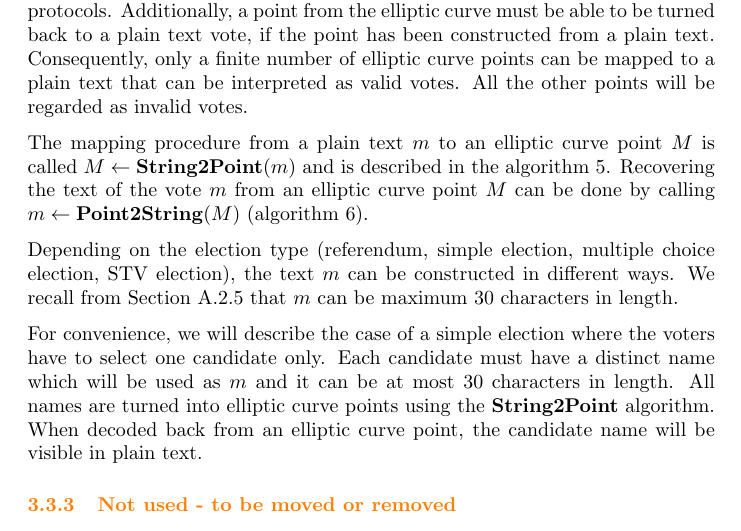
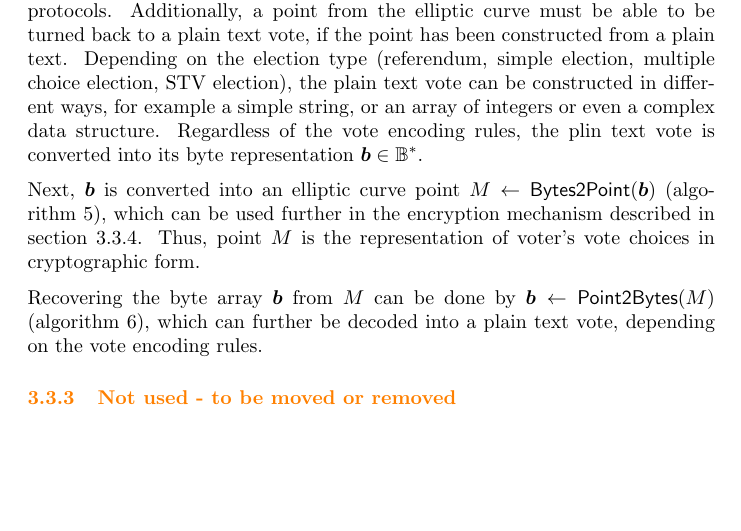
Before and after one commit to aion-dk/crypto-protocol-documentation, a LaTeX document (main.tex, which reads Chapters/3.3 Election phase.tex): part of page 26 of 95, cut so that both start at the same text, the shorter picture padded with empty space. Compiled offline with pdfLaTeX.

Commit message:
Updated vote encoding method

```diff
--- a/Chapters/3.3 Election phase.tex
+++ b/Chapters/3.3 Election phase.tex
@@ -124,13 +124,12 @@ The Voter Authorizer Service $\mathcal{A}$ stores a link between the voter ident
 
 \clearpage
 \subsubsection{Mapping vote options on the Elliptic Curve} \label{sec: mapping vote options on the elliptic curve}
-An expressed vote (a vote in plain text) must be able to be converted, deterministically, into an elliptic curve point in order to be used in our cryptographic protocols. Additionally, a point from the elliptic curve must be able to be turned back to a plain text vote, if the point has been constructed from a plain text. Consequently, only a finite number of elliptic curve points can be mapped to a plain text that can be interpreted as valid votes. All the other points will be regarded as invalid votes.
+An expressed vote (a vote in plain text) must be able to be converted, deterministically, into an elliptic curve point in order to be used in our cryptographic protocols. Additionally, a point from the elliptic curve must be able to be turned back to a plain text vote, if the point has been constructed from a plain text. Depending on the election type (referendum, simple election, multiple choice election, STV election), the plain text vote can be constructed in different ways, for example a simple string, or an array of integers or even a complex data structure. Regardless of the vote encoding rules, the plin text vote is converted into its byte representation $\boldsymbol{b} \in \mathbb{B}^*$.
 
-The mapping procedure from a plain text $m$ to an elliptic curve point $M$ is called \( M \leftarrow \mathbf{String2Point}(m) \) and is described in the \cref{alg: bytes to point}. Recovering the text of the vote $m$ from an elliptic curve point $M$ can be done by calling \( m \leftarrow \mathbf{Point2String}(M) \) (\cref{alg: point to bytes}).
+Next, $\boldsymbol{b}$ is converted into an elliptic curve point $M \gets \mathsf{Bytes2Point}(\boldsymbol{b})$ (\cref{alg: bytes to point}), which can be used further in the encryption mechanism described in \cref{sec: vote cryptogram generation process}. Thus, point $M$ is the representation of voter's vote choices in cryptographic form.
 
-Depending on the election type (referendum, simple election, multiple choice election, STV election), the text $m$ can be constructed in different ways. We recall from \Cref{app: mapping a message on the elliptic curve} that $m$ can be maximum 30 characters in length.
+Recovering the byte array $\boldsymbol{b}$ from $M$ can be done by $\boldsymbol{b} \gets \mathsf{Point2Bytes}(M)$ (\cref{alg: point to bytes}), which can further be decoded into a plain text vote, depending on the vote encoding rules.
 
-For convenience, we will describe the case of a simple election where the voters have to select one candidate only. Each candidate must have a distinct name which will be used as $m$ and it can be at most 30 characters in length. All names are turned into elliptic curve points using the $\textbf{String2Point}$ algorithm. When decoded back from an elliptic curve point, the candidate name will be visible in plain text.
 
 
 
```
